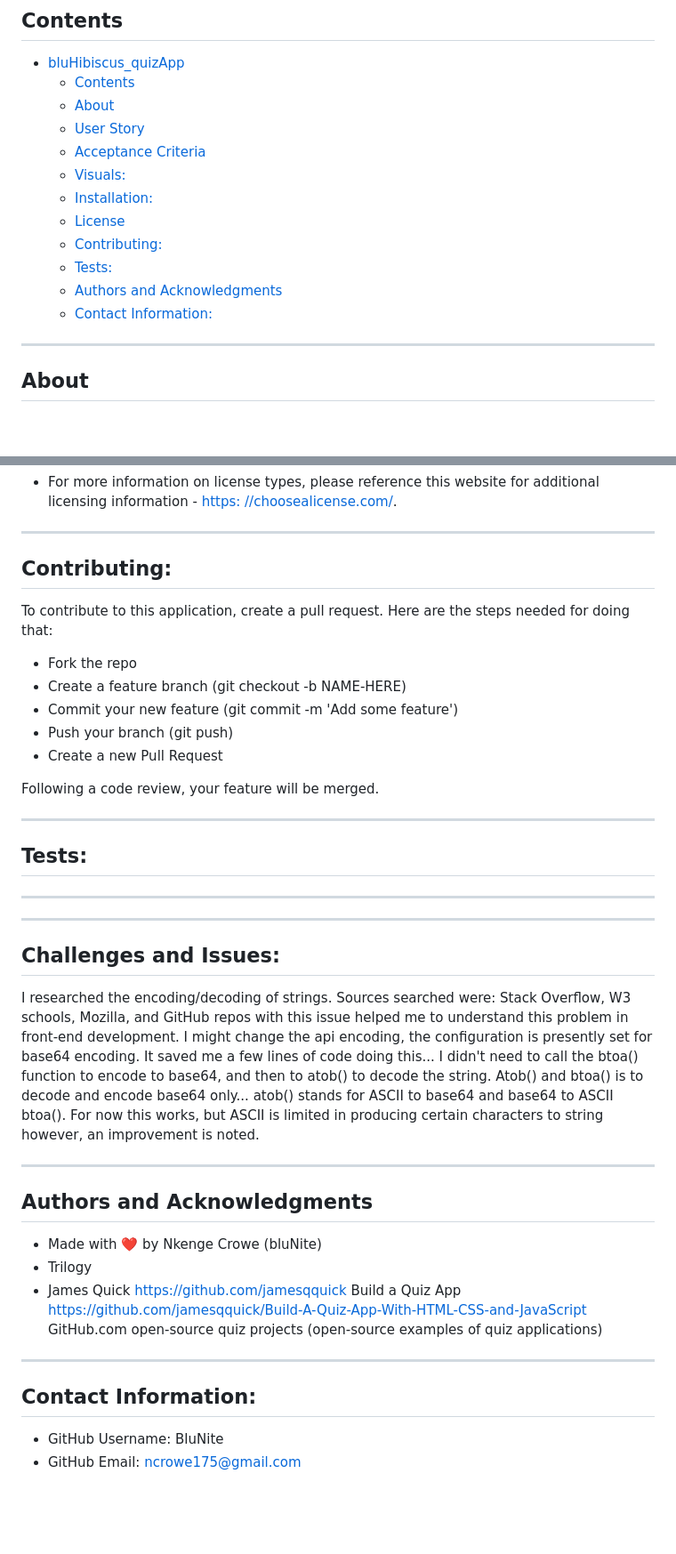
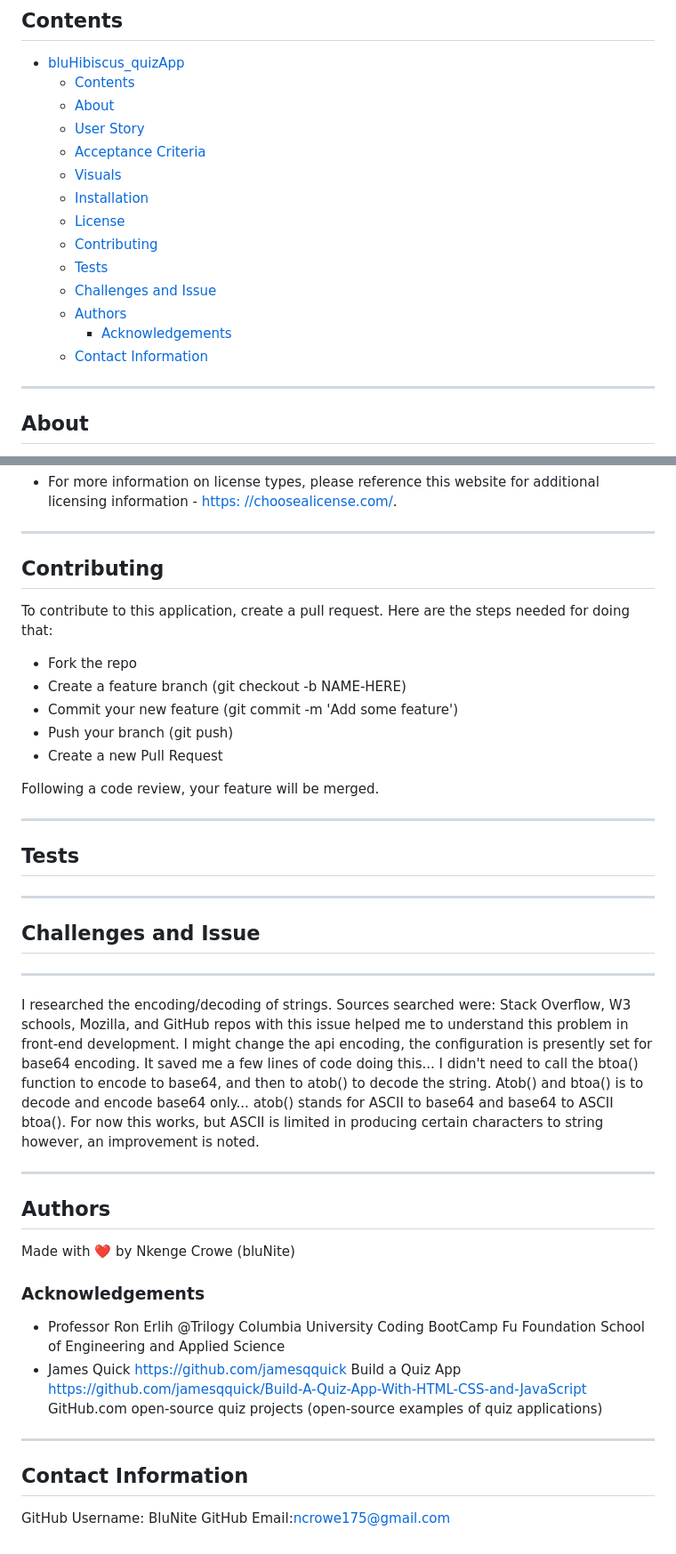
Before and after one commit to BluNite/bluHibiscus_quizApp, a Markdown page: README.md, 2 parts joined by grey strips. Shown: that part at 89% size. GitHub-like rendering; blank space fills up the shorter version.

Commit message:
additions README blunite

```diff
--- a/README.md
+++ b/README.md
@@ -17,13 +17,15 @@ A quiz application that uses the opentdb quiz api to generate multiple choice qu
   - [About](#about)
   - [User Story](#user-story)
   - [Acceptance Criteria](#acceptance-criteria)
-  - [Visuals:](#visuals)
-  - [Installation:](#installation)
+  - [Visuals](#visuals)
+  - [Installation](#installation)
   - [License](#license)
-  - [Contributing:](#contributing)
-  - [Tests:](#tests)
-  - [Authors and Acknowledgments](#authors-and-acknowledgments)
-  - [Contact Information:](#contact-information)
+  - [Contributing](#contributing)
+  - [Tests](#tests)
+  - [Challenges and Issue](#challenges-and-issue)
+  - [Authors](#authors)
+    - [Acknowledgements](#acknowledgements)
+  - [Contact Information](#contact-information)
 
 ---
 
@@ -83,7 +85,7 @@ License used for this project - MIT
 
 ---
 
-## Contributing:
+## Contributing
 
 To contribute to this application, create a pull request.
 Here are the steps needed for doing that:
@@ -98,28 +100,33 @@ Following a code review, your feature will be merged.
 
 ---
 
-## Tests:
-
----
----
-## Challenges and Issues:
-
-I researched the encoding/decoding of strings. Sources searched were: Stack Overflow, W3 schools, Mozilla, and GitHub repos with this issue helped me to understand this problem in front-end development.
-I might change the api encoding, the configuration is presently set for base64 encoding. It saved me a few lines of code doing this... I didn't need to call the btoa() function to encode to base64, and then to atob() to decode the string.  Atob() and btoa() is to decode and encode base64 only... atob() stands for ASCII to base64 and base64 to ASCII btoa(). For now this works, but ASCII is limited in producing certain characters to string however, an improvement is noted.
+## Tests
 
 ---
 
-## Authors and Acknowledgments
-
- - Made with :heart: by Nkenge Crowe (bluNite)
-- Trilogy
-- James Quick https://github.com/jamesqquick
-Build a Quiz App https://github.com/jamesqquick/Build-A-Quiz-App-With-HTML-CSS-and-JavaScript
-GitHub.com open-source quiz projects (open-source examples of quiz applications)
+## Challenges and Issue
 
 ---
 
-## Contact Information:
+I researched the encoding/decoding of strings. Sources searched were: Stack Overflow, W3 schools, Mozilla, and GitHub repos with this issue helped me to understand this problem in front-end development.
+I might change the api encoding, the configuration is presently set for base64 encoding. It saved me a few lines of code doing this... I didn't need to call the btoa() function to encode to base64, and then to atob() to decode the string. Atob() and btoa() is to decode and encode base64 only... atob() stands for ASCII to base64 and base64 to ASCII btoa(). For now this works, but ASCII is limited in producing certain characters to string however, an improvement is noted.
 
-- GitHub Username: BluNite
-- GitHub Email: ncrowe175@gmail.com
+---
+
+## Authors
+
+Made with :heart: by Nkenge Crowe (bluNite)
+
+### Acknowledgements
+
+- Professor Ron Erlih @Trilogy Columbia University Coding BootCamp Fu Foundation School of Engineering and Applied Science
+- James Quick https://github.com/jamesqquick
+  Build a Quiz App https://github.com/jamesqquick/Build-A-Quiz-App-With-HTML-CSS-and-JavaScript
+  GitHub.com open-source quiz projects (open-source examples of quiz applications)
+
+---
+
+## Contact Information
+
+GitHub Username: BluNite
+GitHub Email:ncrowe175@gmail.com
```
Also changed, not shown: other parts of README.md (+2 -2 lines).
